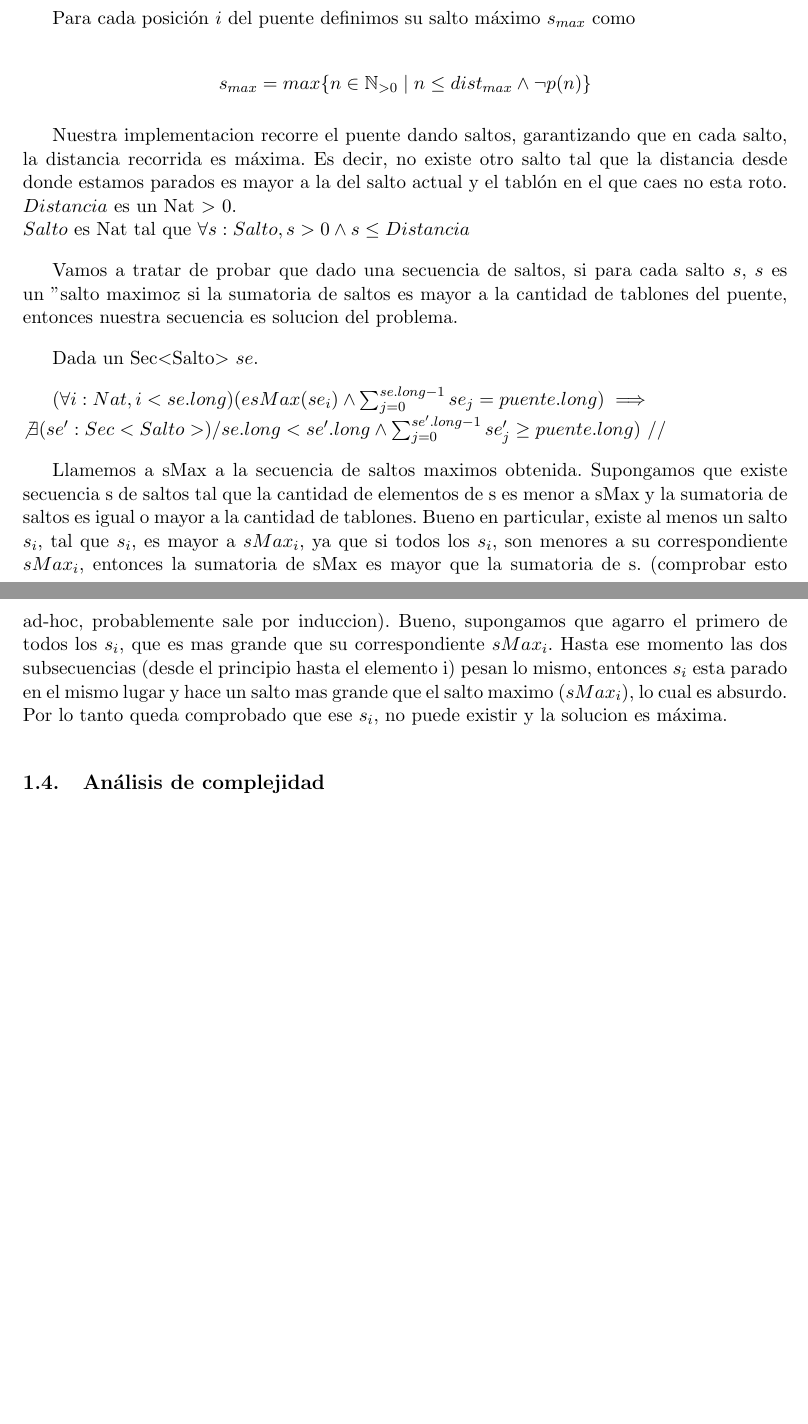
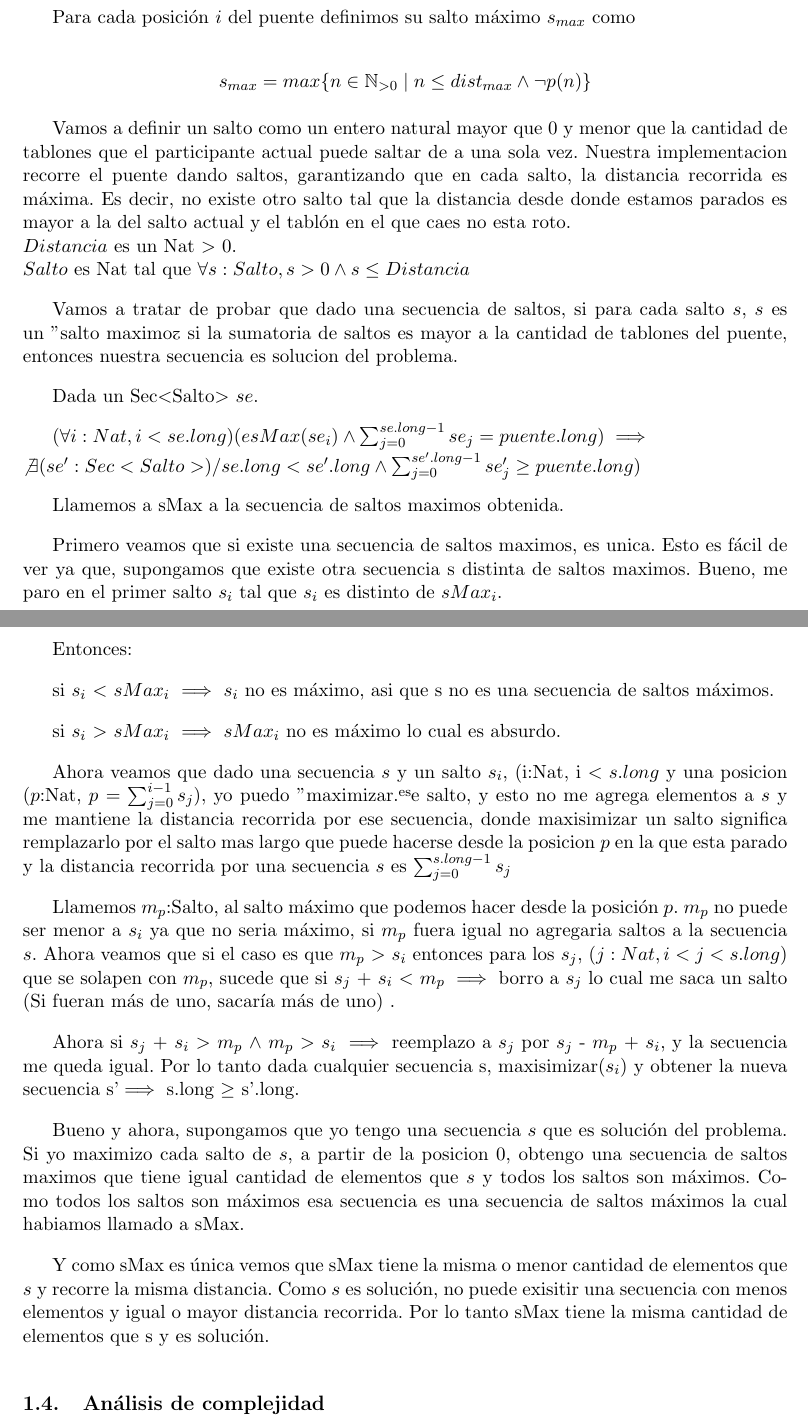
Before and after one commit to fgasperij/algo3-tp1, a LaTeX document (informe/Informe.tex, which reads informe/ej1.tex): two parts of pages 5 and 6 of 10 before the commit and two parts of pages 5 and 6 of 11 after it, joined at a grey line, cut so that both start at the same text, the shorter picture padded with empty space. Compiled offline with pdfLaTeX; a LaTeX package or settings file that is missing is left out.

Commit message:
comprobacion ej1 segunda version

```diff
--- a/informe/Informe.tex
+++ b/informe/Informe.tex
@@ -58,7 +58,7 @@
 %\grupo{Nro grupo}
 \integrante{Sebastián Fernandez Ledesma}{392/06}{sfernandezledesma@gmail.com}
 \integrante{Fernando Gasperi Jabalera}{56/09}{fgasperijabalera@gmail.com}
-\integrante{Maximiliano Wortman}{}{}
+\integrante{Maximiliano Wortman}{892/10}{maxifwortman@gmail.com}
 \integrante{Santiago Camacho}{110/09}{santicamacho90@gmail.com}
 
 
--- a/informe/ej1.tex
+++ b/informe/ej1.tex
@@ -111,6 +111,7 @@ Para cada posición $i$ del puente definimos su salto máximo $s_{max}$ como
 	s_{max} = max \{n \in \mathbb{N}_{>0} \mid n \leq dist_{max} \land  \neg p(n)\}
 \end{displaymath}
 
+Vamos a definir un salto como un entero natural mayor que 0 y menor que la cantidad de tablones que el participante actual puede saltar de a una sola vez.
 Nuestra implementacion recorre el puente dando saltos, garantizando que en cada salto, la distancia recorrida es m\'axima. Es decir, no existe otro salto tal que la distancia desde donde estamos parados es mayor a la del salto actual y el tabl\'on en el que caes no esta roto.\\
 $Distancia$ es un Nat $>$ 0. \\
 $Salto$ es Nat tal que $\forall s:Salto, s > 0 \wedge s \leq Distancia$
@@ -120,15 +121,30 @@ Vamos a tratar de probar que dado una secuencia de saltos, si para cada salto $s
 Dada un Sec$<$Salto$>$ $se$.
 
 $(\forall i:Nat, i < se.long)(esMax(se_{i}) \wedge \sum_{j=0}^{se.long-1}se_{j} = puente.long)\implies$ \\ $\not\exists (se':Sec<Salto>) /
-se.long < se'.long \wedge \sum_{j=0}^{se'.long-1}se'_{j} \geq puente.long)$  //
+se.long < se'.long \wedge \sum_{j=0}^{se'.long-1}se'_{j} \geq puente.long)$
 
 Llamemos a sMax a la secuencia de saltos maximos obtenida.
-Supongamos que existe secuencia s de saltos tal que la cantidad de elementos de s es menor a sMax y la sumatoria de saltos es igual o mayor a la cantidad de tablones.
-Bueno en particular, existe al menos un salto $s_{i}$, tal que $s_{i}$, es mayor a $sMax_{i}$,  ya que si todos los $s_{i}$, son menores a su correspondiente $sMax_{i}$,
-entonces la sumatoria de sMax es mayor que la sumatoria de s. (comprobar esto ad-hoc, probablemente sale por induccion).
-Bueno, supongamos que agarro el primero de todos los $s_{i}$, que es mas grande que su correspondiente $sMax_{i}$.
-Hasta ese momento las dos subsecuencias (desde el principio hasta el elemento i) pesan lo mismo, entonces $s_{i}$ esta parado en el mismo lugar y hace un salto mas grande que el salto maximo ($sMax_{i}$), lo cual es absurdo.
-Por lo tanto queda comprobado que ese $s_{i}$, no puede existir y la solucion es m\'axima.
+
+Primero veamos que si existe una secuencia de saltos maximos, es unica.
+Esto es f\'acil de ver ya que, supongamos que existe otra secuencia s distinta de saltos maximos. Bueno, me paro en el primer salto $s_{i}$ tal que $s_{i}$ es distinto de $sMax_{i}$.
+
+Entonces:
+
+si $s_{i}$ $<$ $sMax_{i}$ $\implies$ $s_{i}$ no es m\'aximo, asi que s no es una secuencia de saltos m\'aximos.
+
+si $s_{i}$ $>$ $sMax_{i}$ $\implies$ $sMax_{i}$ no es m\'aximo lo cual es absurdo.
+
+Ahora veamos que dado una secuencia $s$ y un salto $s_{i}$,  (i:Nat, i $<s.long$ y una posicion ($p$:Nat, $p$ $= \sum_{j=0}^{i-1}s_{j}$), yo puedo "maximizar" ese salto, y esto no me agrega elementos a $s$ y me mantiene la distancia recorrida por ese secuencia, donde maxisimizar un salto significa remplazarlo por el salto mas largo que puede hacerse desde la posicion $p$ en la que esta parado y la distancia recorrida por una secuencia $s$ es $\sum_{j=0}^{s.long-1}s_{j}$
+
+Llamemos $m_{p}$:Salto, al salto m\'aximo que podemos hacer desde la posici\'on $p$. $m_{p}$ no puede ser menor a $s_{i}$ ya que no seria m\'aximo, si $m_{p}$ fuera igual no agregaria saltos a la secuencia $s$. Ahora veamos que si el caso es que $m_{p}$ $>$ $s_{i}$ entonces para los $s_{j}$, $(j:Nat, i < j < s.long)$ que se solapen con $m_{p}$, sucede que si $s_{j}$ + $s_{i}$ $<$ $m_{p}$ $\implies$ borro a $s_{j}$ lo cual me saca un salto (Si fueran m\'as de uno, sacar\'ia m\'as de uno) .
+
+Ahora si $s_{j}$ + $s_{i}$ $>$ $m_{p}$ $\wedge$ $m_{p}$ $>$ $s_{i}$ $\implies$ reemplazo a $s_{j}$ por $s_{j}$ - $m_{p}$ + $s_{i}$, y la secuencia me queda igual.
+Por lo tanto dada cualquier secuencia s, maxisimizar($s_{i}$) y obtener la nueva secuencia s' $\implies$ s.long $\geq$ s'.long.
+
+Bueno y ahora, supongamos que yo tengo una secuencia $s$ que es soluci\'on del problema. Si yo maximizo cada salto de $s$, a partir de la posicion 0, obtengo una secuencia de saltos maximos que tiene igual cantidad de elementos que $s$ y todos los saltos son m\'aximos. Como todos los saltos son m\'aximos esa secuencia es una secuencia de saltos m\'aximos la cual habiamos llamado a sMax.
+
+Y como sMax es \'unica vemos que sMax tiene la misma o menor cantidad de elementos que $s$ y recorre la misma distancia. Como $s$ es soluci\'on, no puede exisitir una secuencia con menos elementos y igual o mayor distancia recorrida. Por lo tanto sMax tiene la misma cantidad de elementos que s y es soluci\'on.
+
 
 \subsection{An\'alisis de complejidad}
 %aca decimos cuanto cuesta cada parte del algoritmo y damos un valor final de la complejidad del algoritmo, ej O(logn).
```
Also changed, not shown: informe/Informe.pdf.
